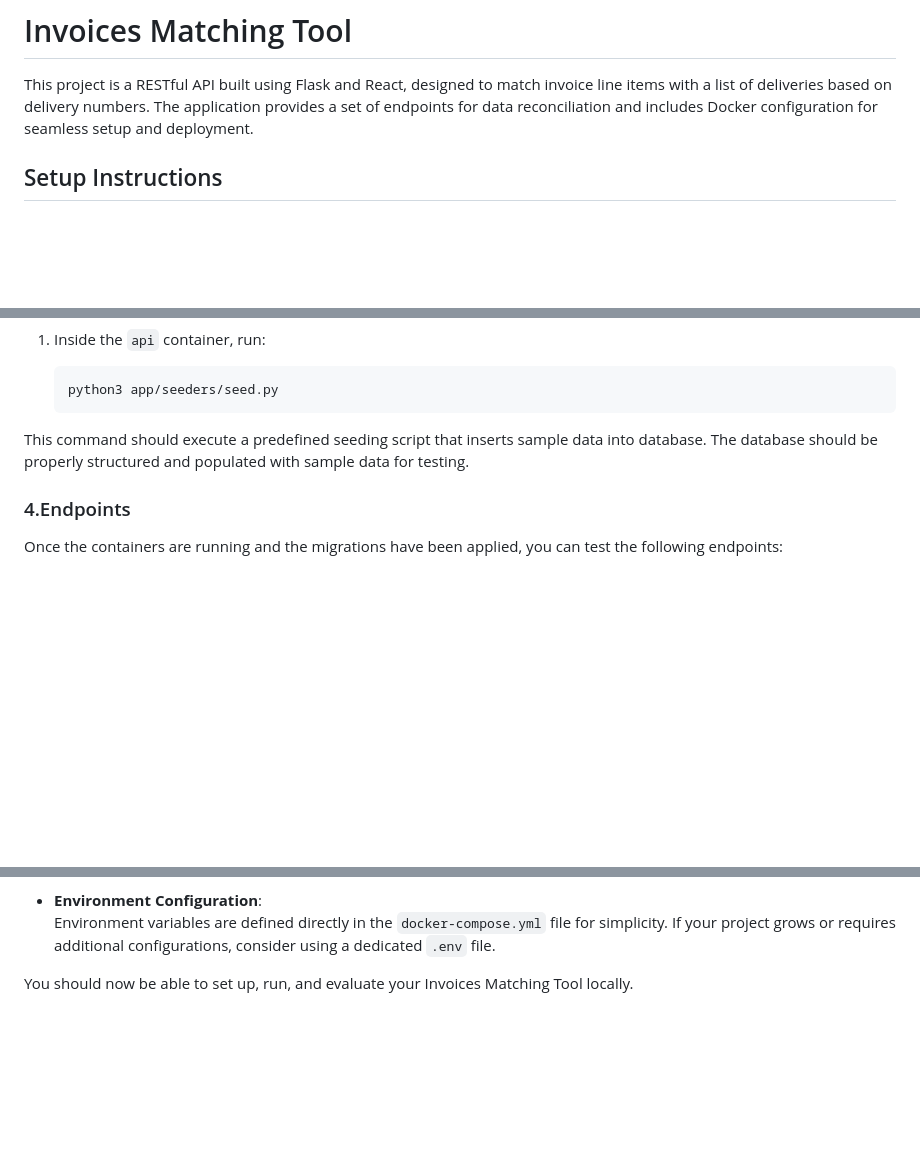
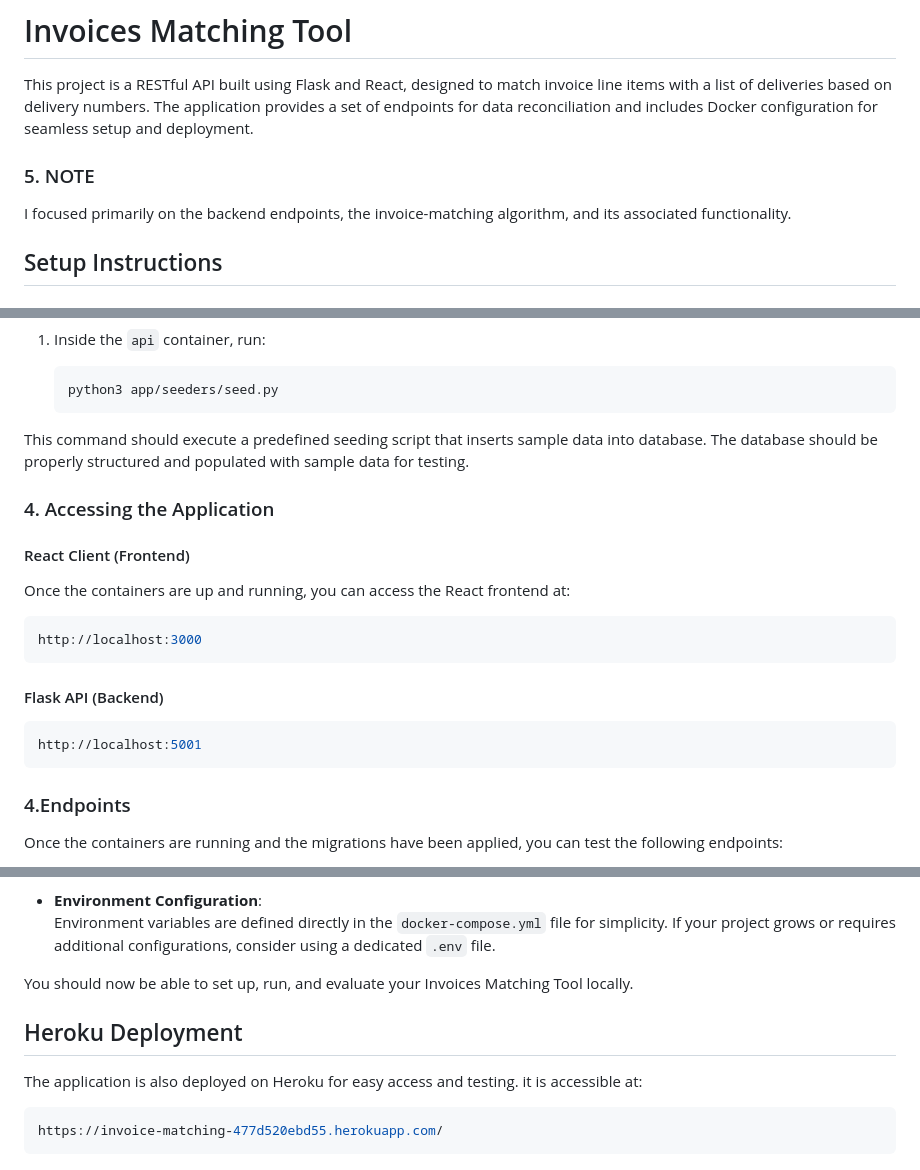
Before and after one commit to RachealN/invoice-matching, a Markdown page: README.md, 3 parts joined by grey strips. Drawn GitHub-style; blank space fills up the shorter version.

````diff
--- a/README.md
+++ b/README.md
@@ -2,6 +2,9 @@
 # Invoices Matching Tool
 
 This project is a RESTful API built using Flask and React, designed to match invoice line items with a list of deliveries based on delivery numbers. The application provides a set of endpoints for data reconciliation and includes Docker configuration for seamless setup and deployment.
+
+### 5. NOTE
+I focused primarily on the backend endpoints, the invoice-matching algorithm, and its associated functionality.
 
 ## Setup Instructions
 
@@ -112,6 +115,21 @@ After running the migrations, you can seed the database with initial data.
 This command should execute a predefined seeding script that inserts sample data into  database.
 The database should be properly structured and populated with sample data for testing.
 
+### 4. Accessing the Application
+
+#### React Client (Frontend)
+Once the containers are up and running, you can access the React frontend at:
+
+```bash
+http://localhost:3000
+```
+
+#### Flask API (Backend)
+
+```bash
+http://localhost:5001
+```
+
 ### 4.Endpoints
 
 Once the containers are running and the migrations have been applied, you can test the following endpoints:
@@ -183,3 +201,11 @@ To run the unit tests for the API endpoints, you can use `pytest`. This can be d
   Environment variables are defined directly in the `docker-compose.yml` file for simplicity. If your project grows or requires additional configurations, consider using a dedicated `.env` file.
 
  You should now be able to set up, run, and evaluate your Invoices Matching Tool locally.
+
+
+ ## Heroku Deployment
+ The application is also deployed on Heroku for easy access and testing. it is accessible at:
+
+   ```bash
+   https://invoice-matching-477d520ebd55.herokuapp.com/
+   ```
````
